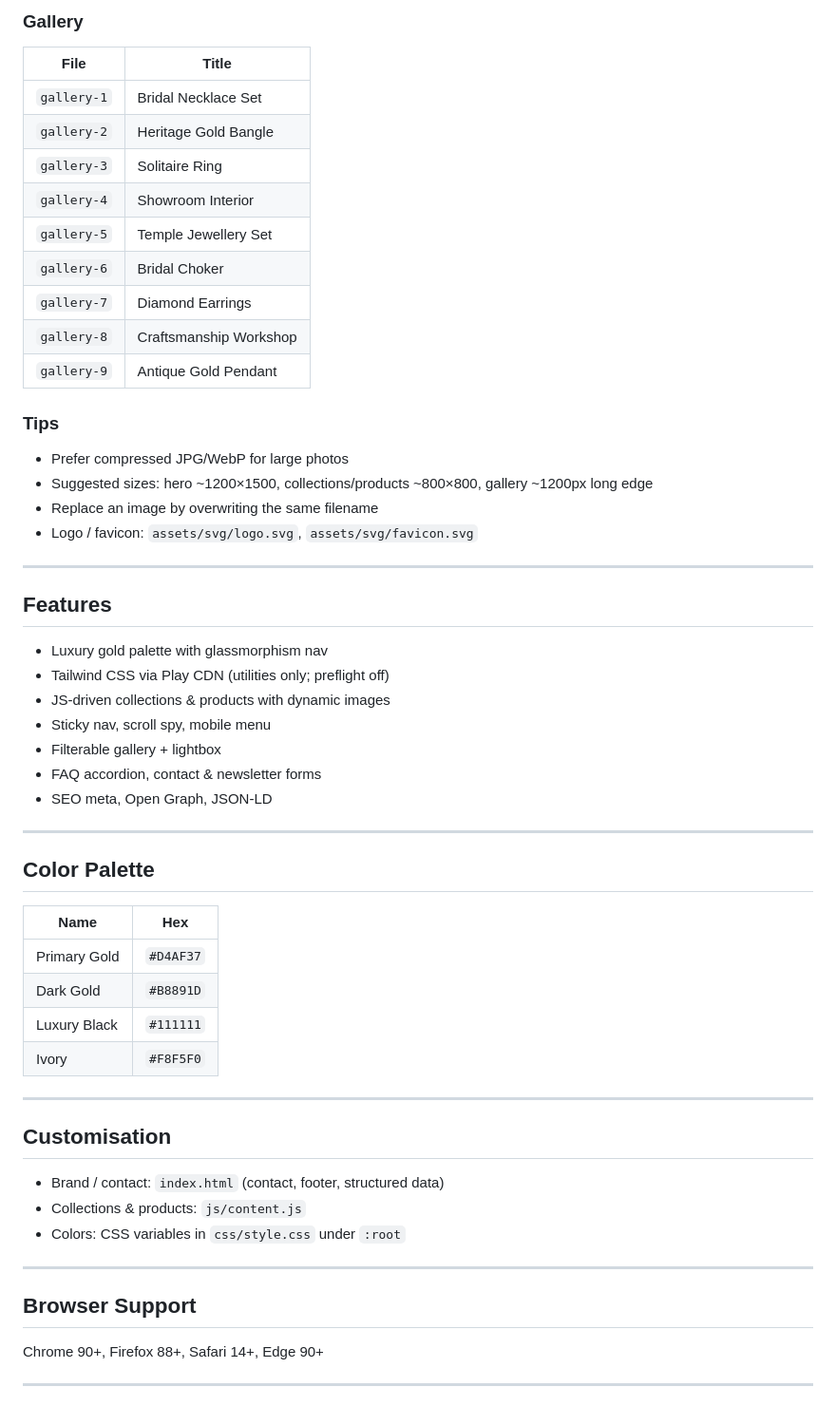
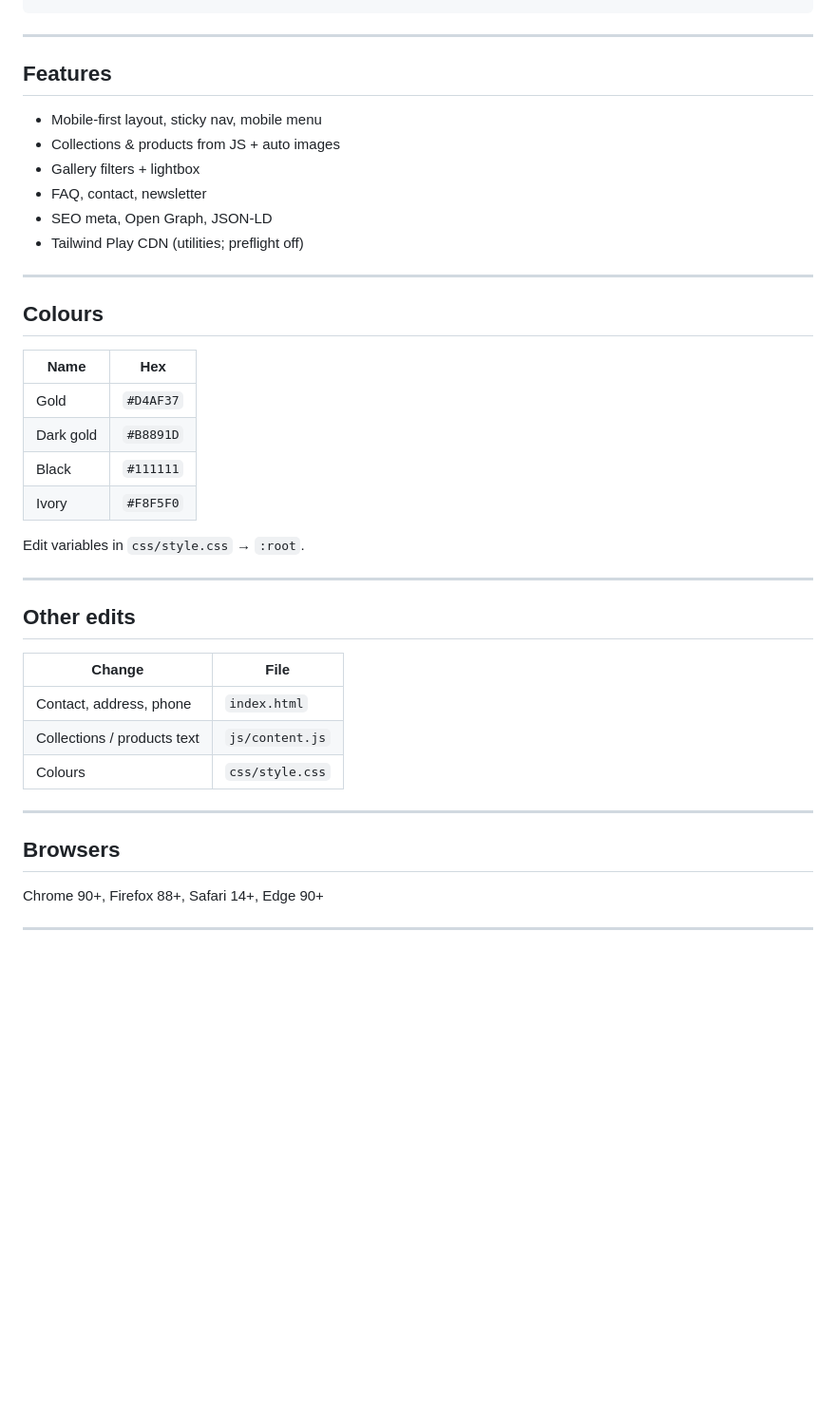
Before and after one commit to jayeshdethaliya/vishvas-jewellers, a Markdown page: README.md, the part around one of its changes. Shown at 95% size. Drawn GitHub-style; blank space fills up the shorter version.

```diff
--- a/README.md
+++ b/README.md
@@ -103,58 +98,41 @@ Add more with the same pattern: `necklaces-2.png`, `bridal-2.png`, etc., and a m
-### Gallery
-
-| File | Title |
-|------|-------|
-| `gallery-1` | Bridal Necklace Set |
-| `gallery-2` | Heritage Gold Bangle |
-| `gallery-3` | Solitaire Ring |
-| `gallery-4` | Showroom Interior |
-| `gallery-5` | Temple Jewellery Set |
-| `gallery-6` | Bridal Choker |
-| `gallery-7` | Diamond Earrings |
-| `gallery-8` | Craftsmanship Workshop |
-| `gallery-9` | Antique Gold Pendant |
-
-### Tips
-
-- Prefer compressed JPG/WebP for large photos
-- Suggested sizes: hero ~1200×1500, collections/products ~800×800, gallery ~1200px long edge
-- Replace an image by overwriting the same filename
-- Logo / favicon: `assets/svg/logo.svg`, `assets/svg/favicon.svg`
 
 ---
 
 ## Features
 
-- Luxury gold palette with glassmorphism nav
-- Tailwind CSS via Play CDN (utilities only; preflight off)
-- JS-driven collections & products with dynamic images
-- Sticky nav, scroll spy, mobile menu
-- Filterable gallery + lightbox
-- FAQ accordion, contact & newsletter forms
+- Mobile-first layout, sticky nav, mobile menu
+- Collections & products from JS + auto images
+- Gallery filters + lightbox
+- FAQ, contact, newsletter
 - SEO meta, Open Graph, JSON-LD
+- Tailwind Play CDN (utilities; preflight off)
 
 ---
 
-## Color Palette
+## Colours
 
 | Name | Hex |
 |------|-----|
-| Primary Gold | `#D4AF37` |
-| Dark Gold | `#B8891D` |
-| Luxury Black | `#111111` |
+| Gold | `#D4AF37` |
+| Dark gold | `#B8891D` |
+| Black | `#111111` |
 | Ivory | `#F8F5F0` |
+
+Edit variables in `css/style.css` → `:root`.
 
 ---
 
-## Customisation
+## Other edits
 
-- Brand / contact: `index.html` (contact, footer, structured data)
-- Collections & products: `js/content.js`
-- Colors: CSS variables in `css/style.css` under `:root`
+| Change | File |
+|--------|------|
+| Contact, address, phone | `index.html` |
+| Collections / products text | `js/content.js` |
+| Colours | `css/style.css` |
 
 ---
 
-## Browser Support
+## Browsers
 
 Chrome 90+, Firefox 88+, Safari 14+, Edge 90+
 
```
Also changed, not shown: other parts of README.md (+74 -79 lines).
